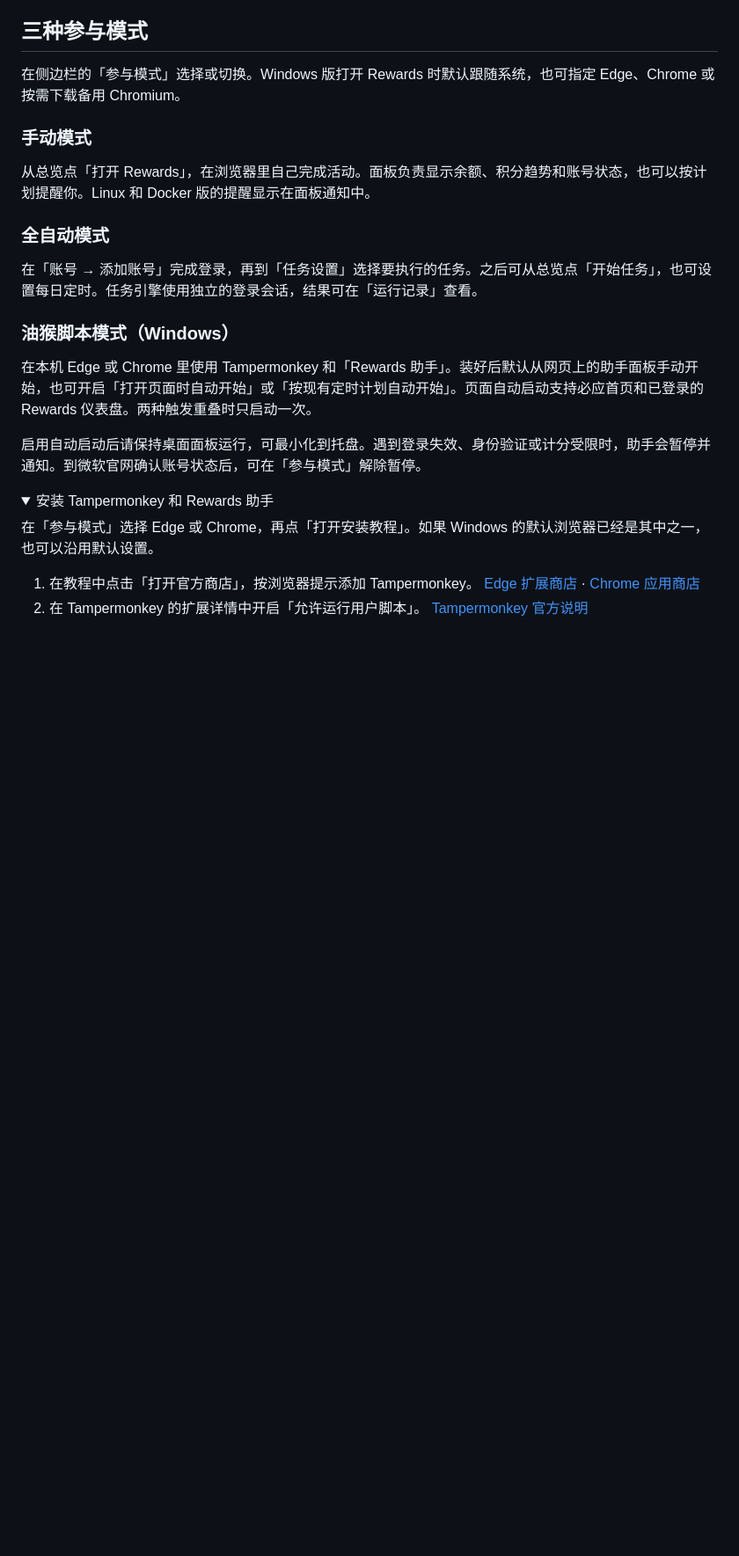
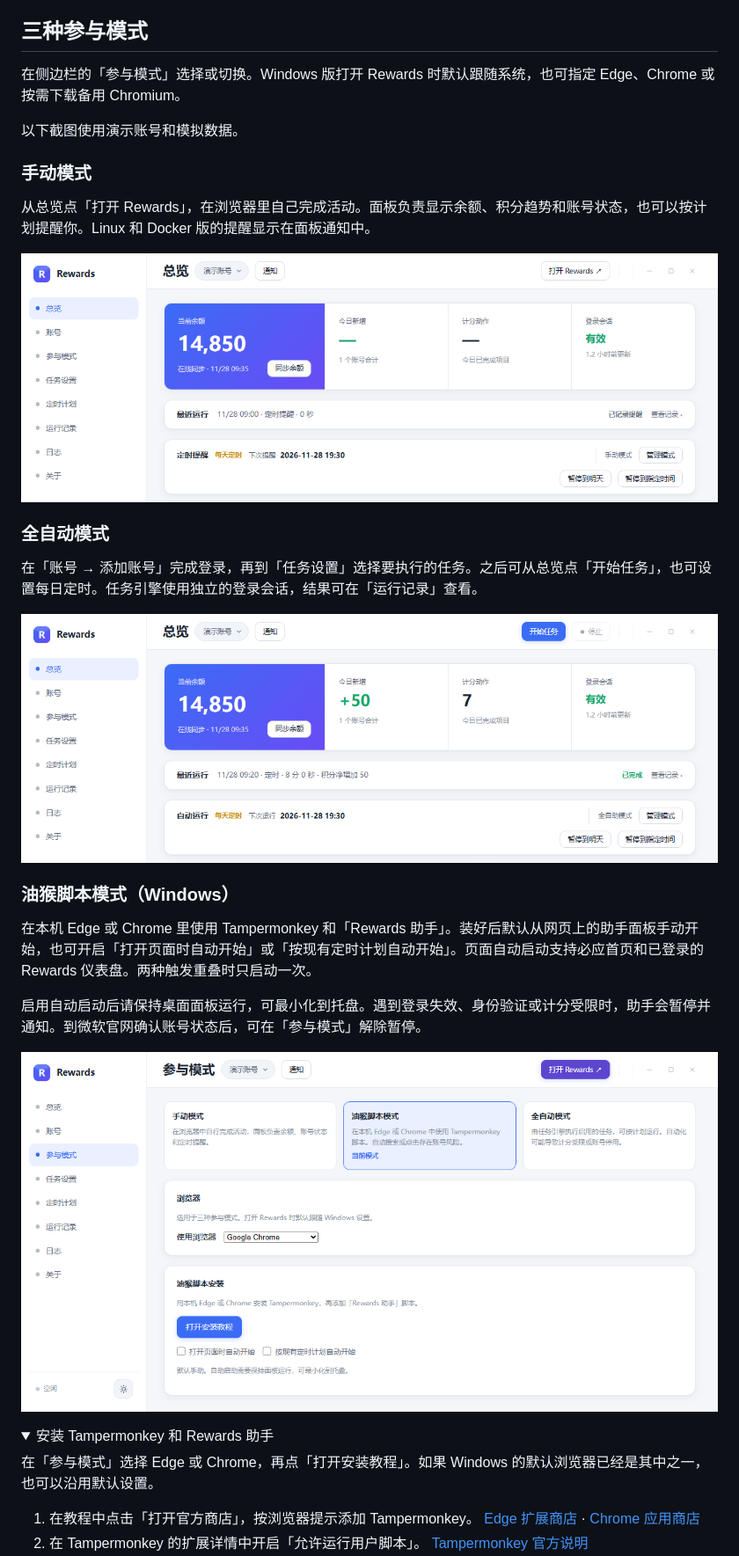
Before and after one commit to Shmi11y/Rewards-Panel, a Markdown page: README.md, the part around the change. Shown at 88% size. Rendered like a GitHub page; pictures changed too: docs/mode-automatic.png (added), docs/mode-manual.png (added), docs/mode-userscript.png (added); folded sections open; blank space fills up the shorter version.

Commit message:
Show all three participation modes in README

```diff
--- a/README.md
+++ b/README.md
@@ -20,19 +20,27 @@ Python 和 Node.js 已随包提供。
 
 在侧边栏的「参与模式」选择或切换。Windows 版打开 Rewards 时默认跟随系统，也可指定 Edge、Chrome 或按需下载备用 Chromium。
 
+以下截图使用演示账号和模拟数据。
+
 ### 手动模式
 
 从总览点「打开 Rewards」，在浏览器里自己完成活动。面板负责显示余额、积分趋势和账号状态，也可以按计划提醒你。Linux 和 Docker 版的提醒显示在面板通知中。
 
+![手动模式总览，右上角是「打开 Rewards」，下方显示下次定时提醒](docs/mode-manual.png)
+
 ### 全自动模式
 
 在「账号 → 添加账号」完成登录，再到「任务设置」选择要执行的任务。之后可从总览点「开始任务」，也可设置每日定时。任务引擎使用独立的登录会话，结果可在「运行记录」查看。
+
+![全自动模式总览，右上角是「开始任务」，下方显示上次运行结果和下次自动运行时间](docs/mode-automatic.png)
 
 ### 油猴脚本模式（Windows）
 
 在本机 Edge 或 Chrome 里使用 Tampermonkey 和「Rewards 助手」。装好后默认从网页上的助手面板手动开始，也可开启「打开页面时自动开始」或「按现有定时计划自动开始」。页面自动启动支持必应首页和已登录的 Rewards 仪表盘。两种触发重叠时只启动一次。
 
 启用自动启动后请保持桌面面板运行，可最小化到托盘。遇到登录失效、身份验证或计分受限时，助手会暂停并通知。到微软官网确认账号状态后，可在「参与模式」解除暂停。
+
+![油猴脚本模式的设置界面，显示浏览器选择、安装教程和两个自动启动开关](docs/mode-userscript.png)
 
 <details>
 <summary>安装 Tampermonkey 和 Rewards 助手</summary>
```
